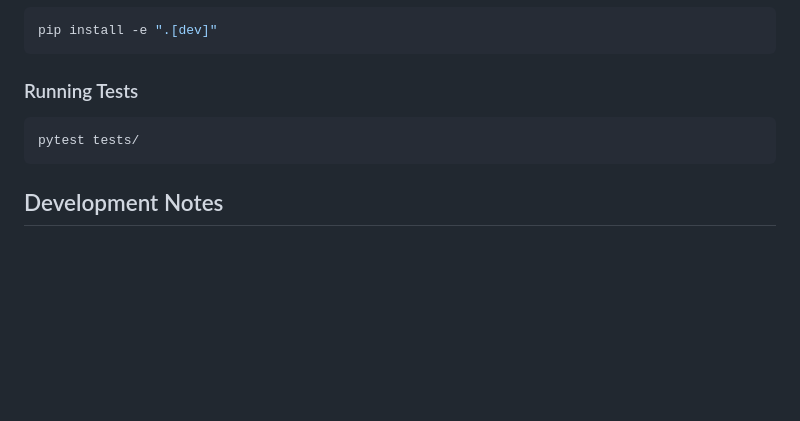
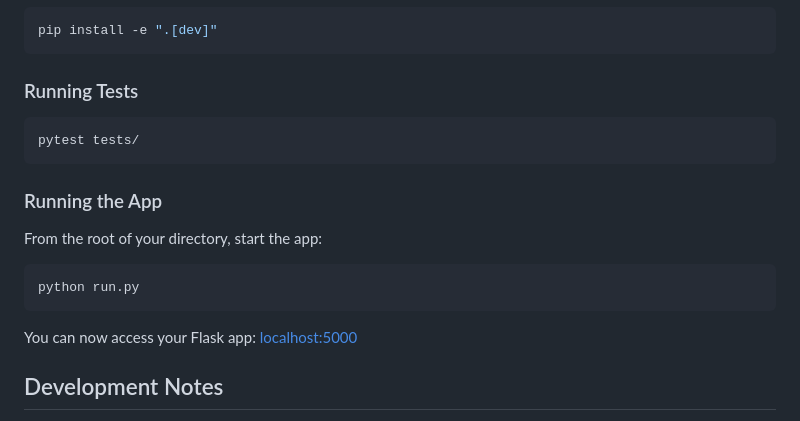
Before and after one commit to katerib/radioactive-decay-sim, a Markdown page: README.md, the part around the change. Drawn GitHub-style; blank space fills up the shorter version.

Commit message:
Update readme for flask app docs

````diff
--- a/README.md
+++ b/README.md
@@ -114,6 +114,16 @@ pip install -e ".[dev]"
 pytest tests/
 ```
 
+### Running the App
+
+From the root of your directory, start the app:
+
+```sh
+python run.py
+```
+
+You can now access your Flask app: [localhost:5000](http://127.0.0.1:5000/)
+
 ## Development Notes
 
 - The package is installed in editable mode (`-e` flag), so code changes will be reflected immediately without reinstallation.
````
